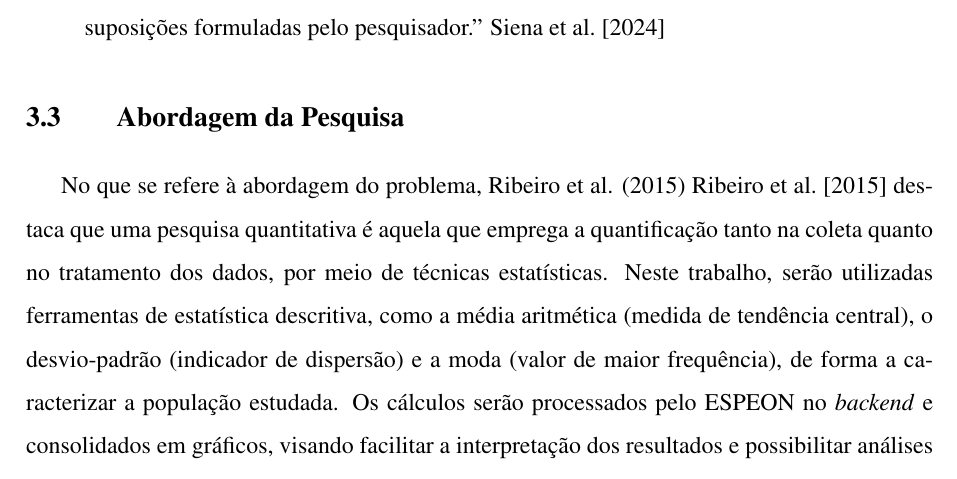
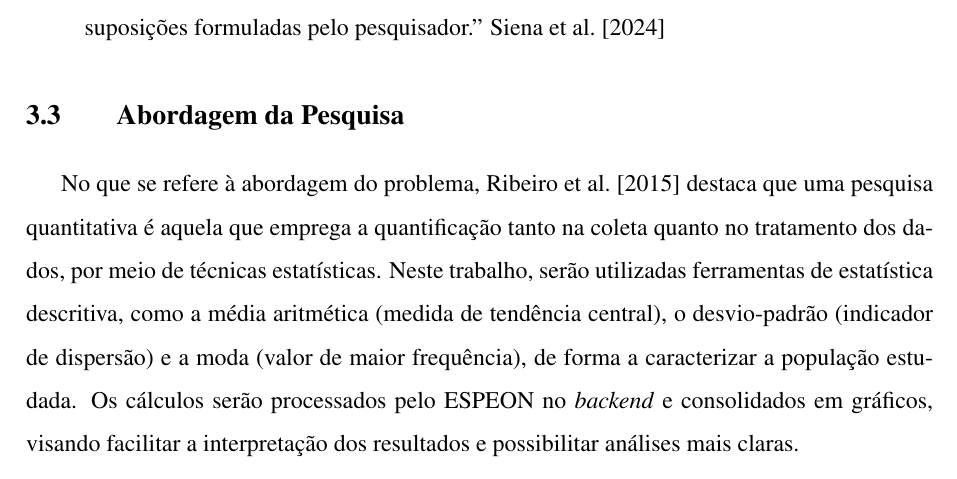
Before and after one commit to Manoel-Mieiro/tcc, a LaTeX thesis (main.tex, which reads chapters/methodology/methodology.tex): part of page 19 of 23 before the commit and part of page 19 of 22 after it, cut so that both start at the same text. Compiled offline with pdfLaTeX.

Commit message:
fix: removendo duplicadas para Ribeiro etal

```diff
--- a/chapters/methodology/methodology.tex
+++ b/chapters/methodology/methodology.tex
@@ -20,7 +20,7 @@ Também é considerada explicativa porque busca, por meio das evidências (relat
 \end{quote}
 
 \section{Abordagem da Pesquisa}
-No que se refere à abordagem do problema, Ribeiro et al. (2015) \cite{ribeiroManagementAccountingAnalysis2015} destaca que uma pesquisa quantitativa é aquela que emprega a quantificação tanto na coleta quanto no tratamento dos dados, por meio de técnicas estatísticas. Neste trabalho, serão utilizadas ferramentas de estatística descritiva, como a média aritmética (medida de tendência central), o desvio-padrão (indicador de dispersão) e a moda (valor de maior frequência), de forma a caracterizar a população estudada. Os cálculos serão processados pelo ESPEON no \textit{backend} e consolidados em gráficos, visando facilitar a interpretação dos resultados e possibilitar análises mais claras.
+No que se refere à abordagem do problema, \cite{ribeiroManagementAccountingAnalysis2015} destaca que uma pesquisa quantitativa é aquela que emprega a quantificação tanto na coleta quanto no tratamento dos dados, por meio de técnicas estatísticas. Neste trabalho, serão utilizadas ferramentas de estatística descritiva, como a média aritmética (medida de tendência central), o desvio-padrão (indicador de dispersão) e a moda (valor de maior frequência), de forma a caracterizar a população estudada. Os cálculos serão processados pelo ESPEON no \textit{backend} e consolidados em gráficos, visando facilitar a interpretação dos resultados e possibilitar análises mais claras.
 
 A escolha da estatística descritiva justifica-se pelo fato de que ela permite sintetizar e interpretar grandes volumes de dados de maneira objetiva, fornecendo subsídios para a comparação entre diferentes comportamentos observados durante as aulas remotas.
 
```
Also changed, not shown: chapters/methodology/methodology.tex (2 more changed lines).
